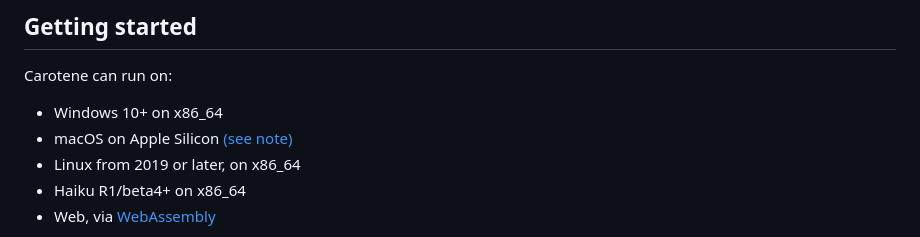
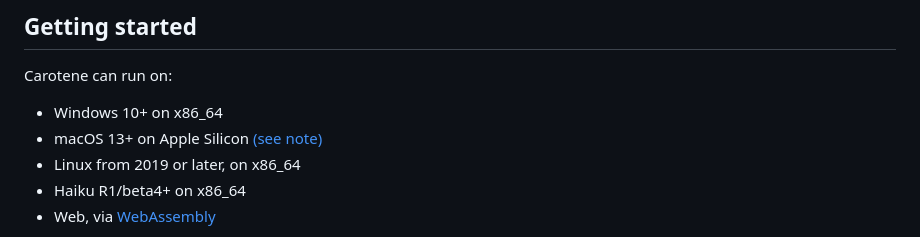
Before and after one commit to anpang54/carotene, a Markdown page: README.md, the part around the change. GitHub-like rendering.

Commit message:
specify macos version

```diff
--- a/README.md
+++ b/README.md
@@ -27,7 +27,7 @@ And a lot more is coming.
 
 Carotene can run on:
 - Windows 10+ on x86_64
-- macOS on Apple Silicon [(see note)](https://github.com/anpang54/carotene/wiki/Compatibility#macos)
+- macOS 13+ on Apple Silicon [(see note)](https://github.com/anpang54/carotene/wiki/Compatibility#macos)
 - Linux from 2019 or later, on x86_64
 - Haiku R1/beta4+ on x86_64
 - Web, via [WebAssembly](https://webassembly.org/)
```
